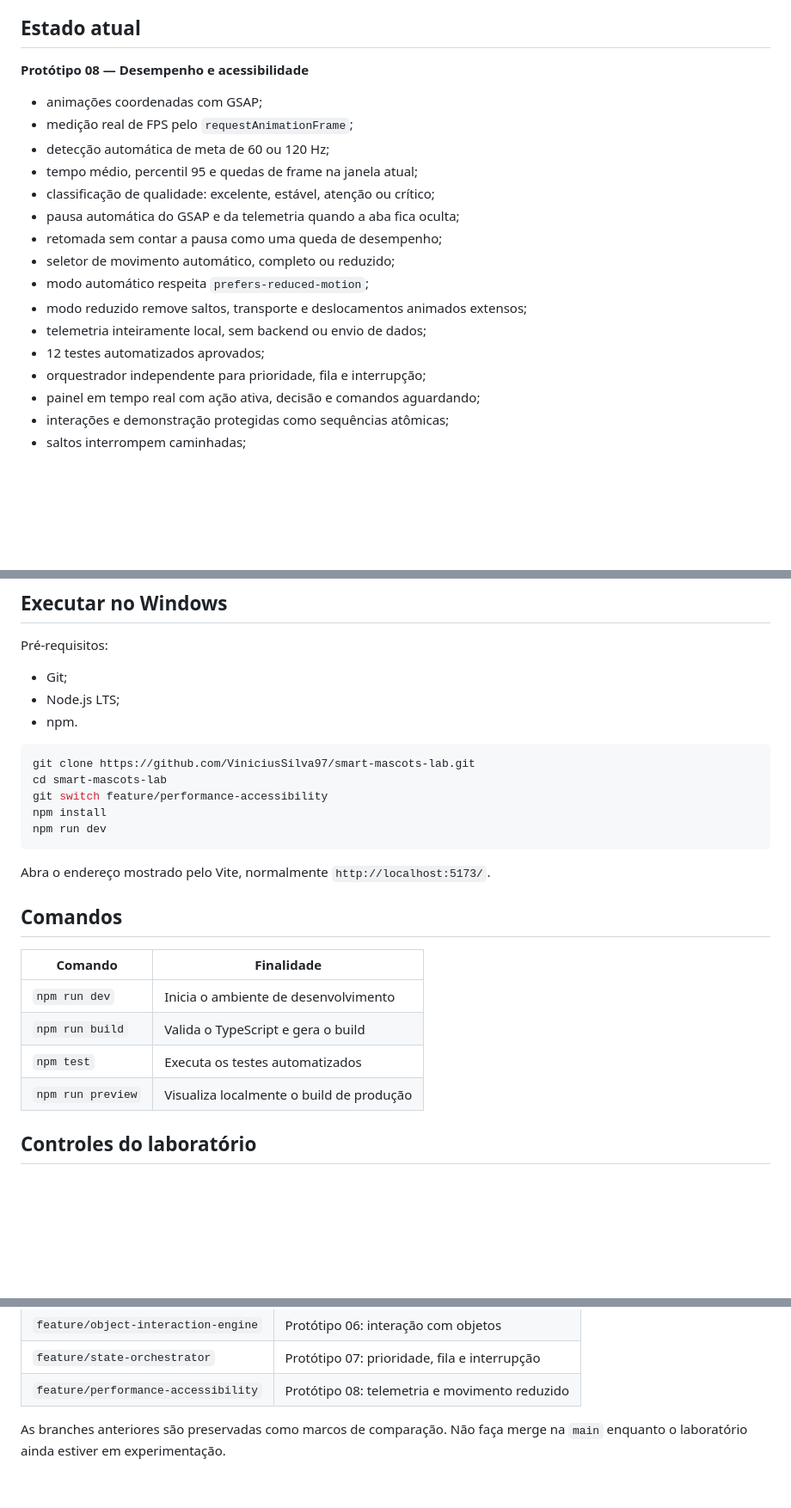
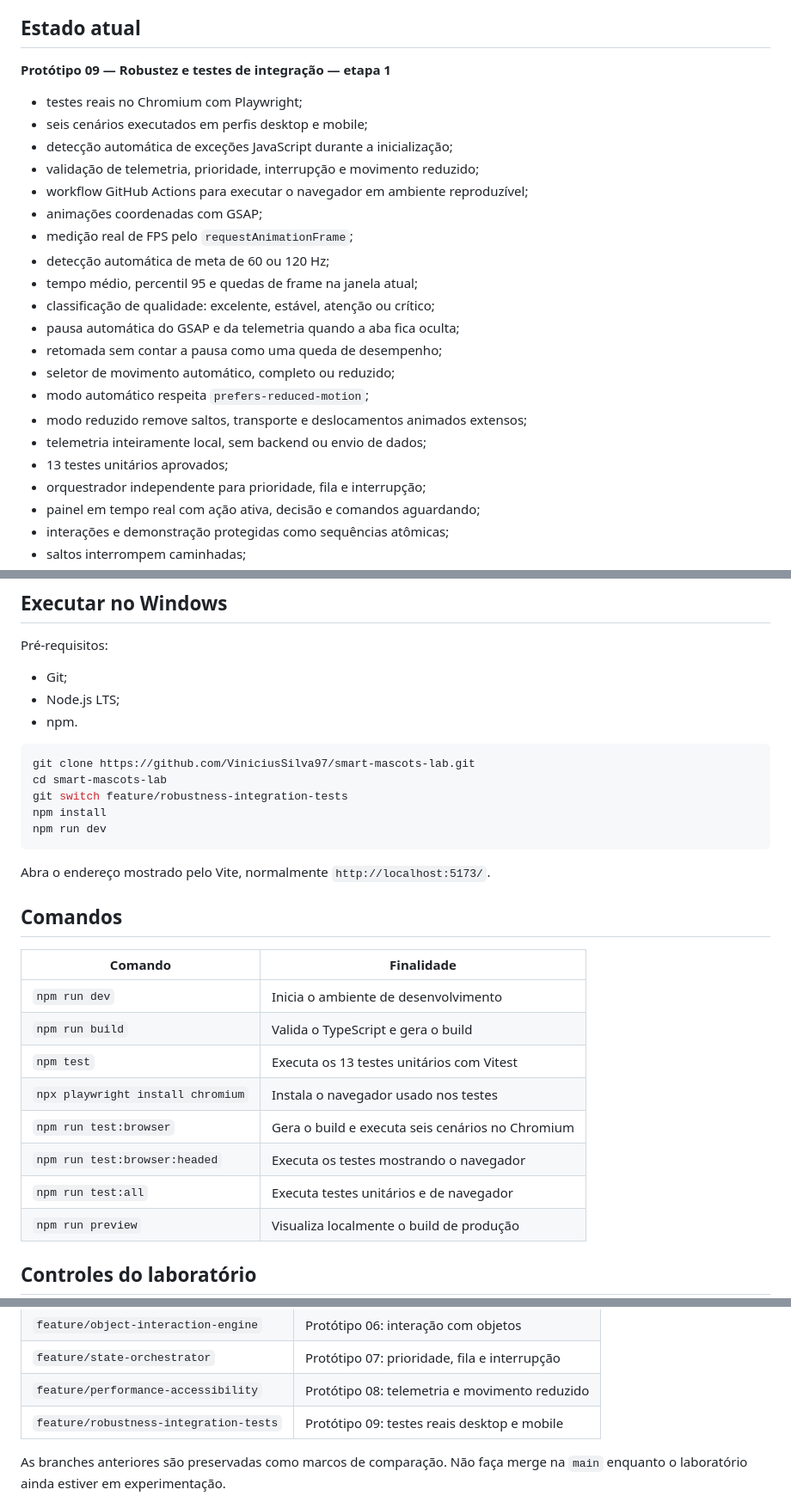
Before and after one commit to ViniciusSilva97/smart-mascots-lab, a Markdown page: README.md, 3 parts joined by grey strips. Shown at 86% size. GitHub-like rendering; blank space fills up the shorter version.

Commit message:
docs: record prototype 09 browser validation

````diff
--- a/README.md
+++ b/README.md
@@ -8,8 +8,13 @@ provisória: nesta fase, o foco é a qualidade da animação e da interação.
 
 ## Estado atual
 
-**Protótipo 08 — Desempenho e acessibilidade**
+**Protótipo 09 — Robustez e testes de integração — etapa 1**
 
+- testes reais no Chromium com Playwright;
+- seis cenários executados em perfis desktop e mobile;
+- detecção automática de exceções JavaScript durante a inicialização;
+- validação de telemetria, prioridade, interrupção e movimento reduzido;
+- workflow GitHub Actions para executar o navegador em ambiente reproduzível;
 - animações coordenadas com GSAP;
 - medição real de FPS pelo `requestAnimationFrame`;
 - detecção automática de meta de 60 ou 120 Hz;
@@ -21,7 +26,7 @@ provisória: nesta fase, o foco é a qualidade da animação e da interação.
 - modo automático respeita `prefers-reduced-motion`;
 - modo reduzido remove saltos, transporte e deslocamentos animados extensos;
 - telemetria inteiramente local, sem backend ou envio de dados;
-- 12 testes automatizados aprovados;
+- 13 testes unitários aprovados;
 - orquestrador independente para prioridade, fila e interrupção;
 - painel em tempo real com ação ativa, decisão e comandos aguardando;
 - interações e demonstração protegidas como sequências atômicas;
@@ -63,7 +68,7 @@ Pré-requisitos:
 ```powershell
 git clone https://github.com/ViniciusSilva97/smart-mascots-lab.git
 cd smart-mascots-lab
-git switch feature/performance-accessibility
+git switch feature/robustness-integration-tests
 npm install
 npm run dev
 ```
@@ -77,7 +82,11 @@ Abra o endereço mostrado pelo Vite, normalmente
 |---|---|
 | `npm run dev` | Inicia o ambiente de desenvolvimento |
 | `npm run build` | Valida o TypeScript e gera o build |
-| `npm test` | Executa os testes automatizados |
+| `npm test` | Executa os 13 testes unitários com Vitest |
+| `npx playwright install chromium` | Instala o navegador usado nos testes |
+| `npm run test:browser` | Gera o build e executa seis cenários no Chromium |
+| `npm run test:browser:headed` | Executa os testes mostrando o navegador |
+| `npm run test:all` | Executa testes unitários e de navegador |
 | `npm run preview` | Visualiza localmente o build de produção |
 
 ## Controles do laboratório
@@ -121,6 +130,7 @@ Abra o endereço mostrado pelo Vite, normalmente
 | `feature/object-interaction-engine` | Protótipo 06: interação com objetos |
 | `feature/state-orchestrator` | Protótipo 07: prioridade, fila e interrupção |
 | `feature/performance-accessibility` | Protótipo 08: telemetria e movimento reduzido |
+| `feature/robustness-integration-tests` | Protótipo 09: testes reais desktop e mobile |
 
 As branches anteriores são preservadas como marcos de comparação. Não faça
 merge na `main` enquanto o laboratório ainda estiver em experimentação.
````
